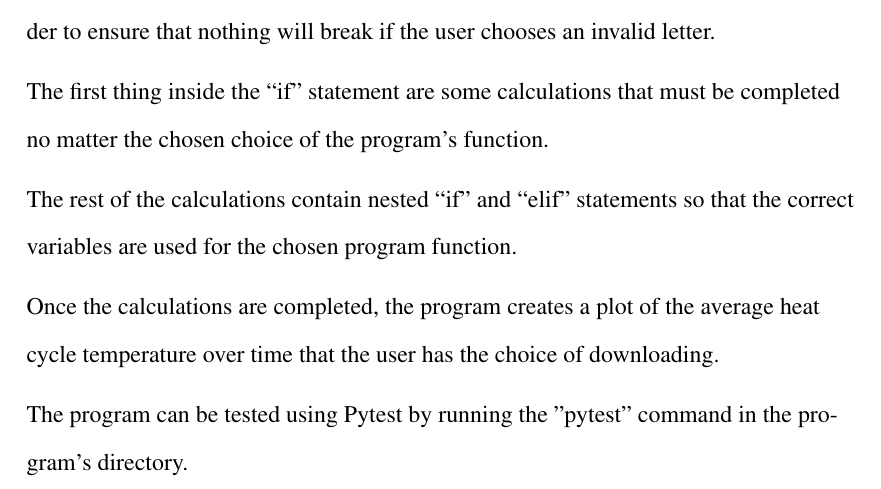
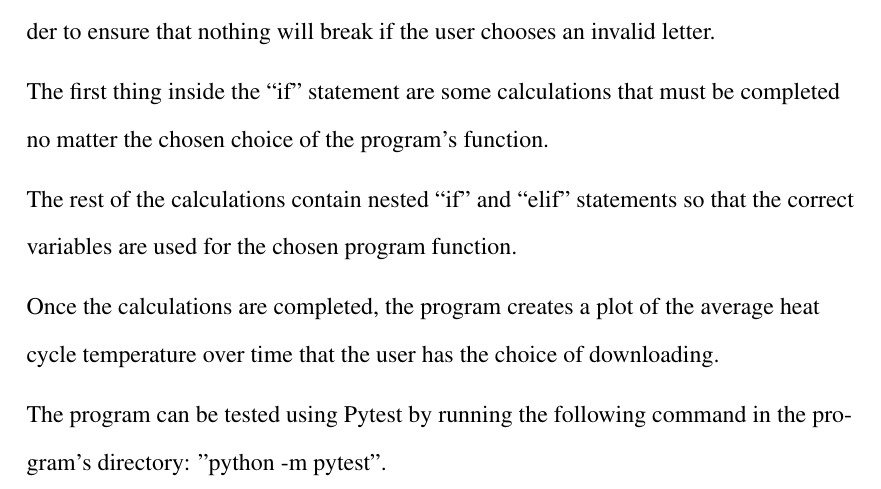
Before and after one commit to fastresearchgroup/PACCMAN, a LaTeX document (Docs/userdeveloperguide.tex): part of page 4 of 7, cut so that both start at the same text. Compiled offline with pdfLaTeX.

Commit message:
Fixed PyTest error resulting from relative imports, solution is to use "-m" when testing

```diff
--- a/Docs/userdeveloperguide.tex
+++ b/Docs/userdeveloperguide.tex
@@ -121,7 +121,7 @@ Once the calculations are completed, the program creates a plot of the average h
 
 \medskip
 
-The program can be tested using Pytest by running the "pytest" command in the program's directory.
+The program can be tested using Pytest by running the following command in the program's directory: "python -m pytest".
 
 \clearpage
 
```
Also changed, not shown: Docs/userdeveloperguide.pdf.
